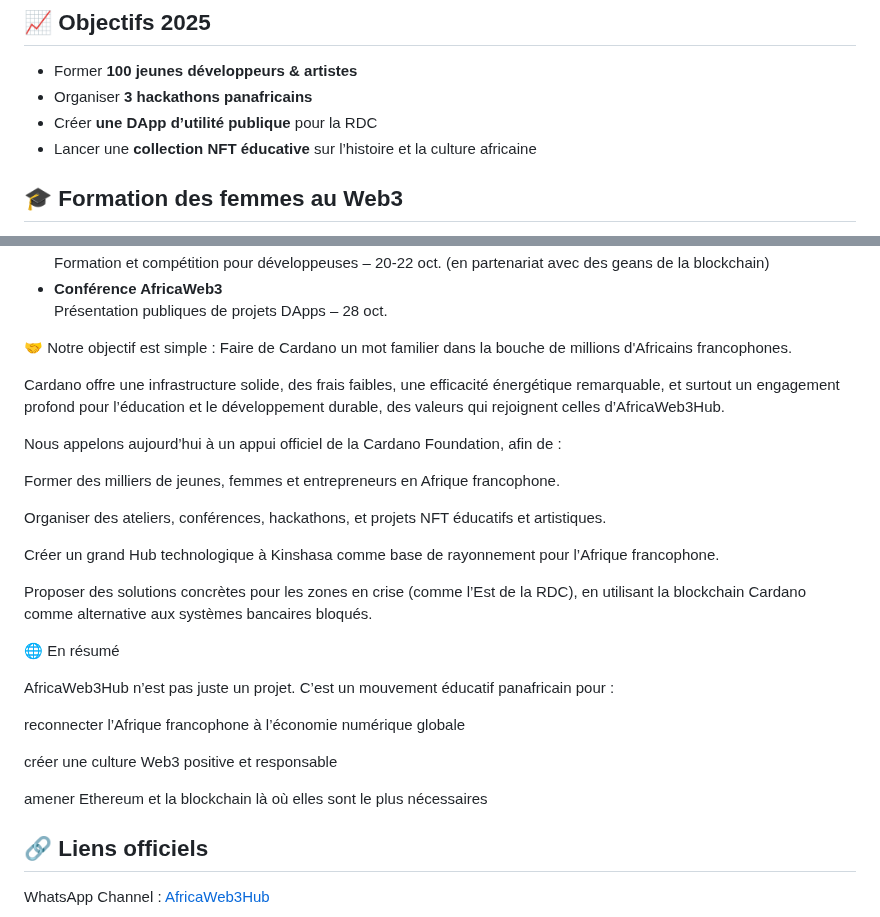
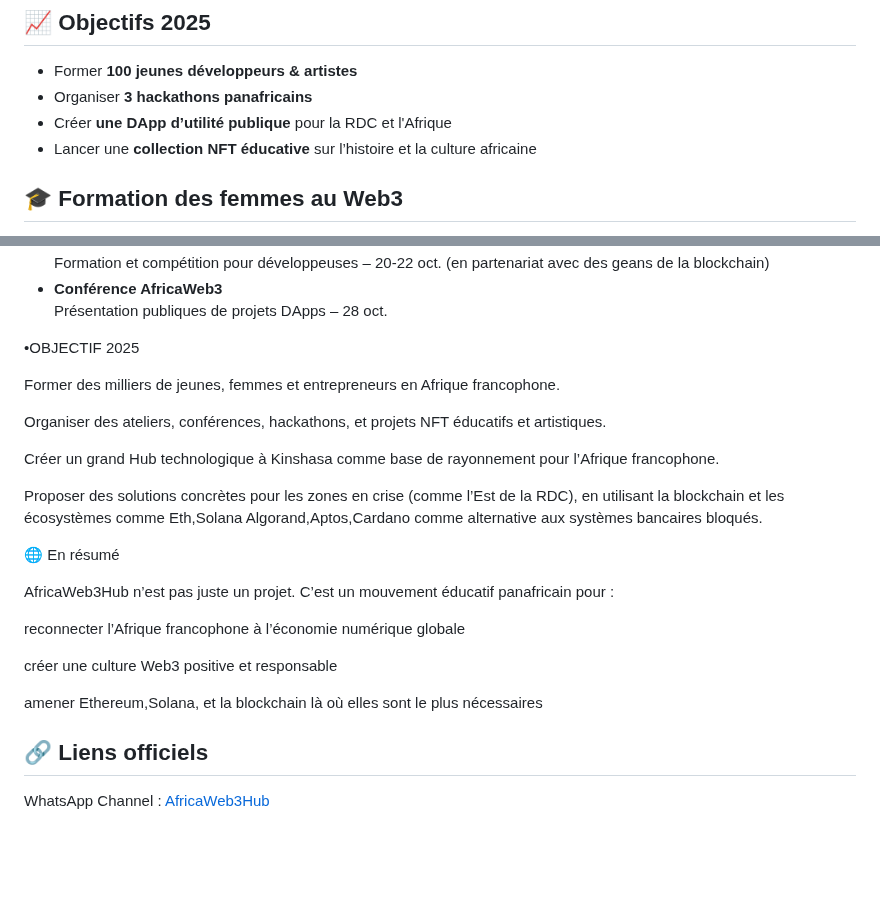
Before and after one commit to Prince2993/web3-initiation-blockchain-training, a Markdown page: README.md, 2 parts joined by grey strips. GitHub-like rendering; blank space fills up the shorter version.

Commit message:
Update README.md
Change

Signed-off-by: Prince Kayenga <84221717+Prince2993@users.noreply.github.com>

```diff
--- a/README.md
+++ b/README.md
@@ -47,7 +47,7 @@ Notre mission est simple :
 
 - Former **100 jeunes développeurs & artistes**
 - Organiser **3 hackathons panafricains**
-- Créer **une DApp d’utilité publique** pour la RDC
+- Créer **une DApp d’utilité publique** pour la RDC et l'Afrique
 - Lancer une **collection NFT éducative** sur l’histoire et la culture africaine
 
 
@@ -68,12 +68,7 @@ Notre mission est simple :
 </html>
 
 
-🤝 Notre objectif est simple :
-Faire de Cardano un mot familier dans la bouche de millions d'Africains francophones.
-
-Cardano offre une infrastructure solide, des frais faibles, une efficacité énergétique remarquable, et surtout un engagement profond pour l’éducation et le développement durable, des valeurs qui rejoignent celles d’AfricaWeb3Hub.
-
-Nous appelons aujourd’hui à un appui officiel de la Cardano Foundation, afin de :
+•OBJECTIF 2025
 
 Former des milliers de jeunes, femmes et entrepreneurs en Afrique francophone.
 
@@ -81,7 +76,7 @@ Organiser des ateliers, conférences, hackathons, et projets NFT éducatifs et a
 
 Créer un grand Hub technologique à Kinshasa comme base de rayonnement pour l’Afrique francophone.
 
-Proposer des solutions concrètes pour les zones en crise (comme l’Est de la RDC), en utilisant la blockchain Cardano comme alternative aux systèmes bancaires bloqués.
+Proposer des solutions concrètes pour les zones en crise (comme l’Est de la RDC), en utilisant la blockchain et les écosystèmes comme Eth,Solana Algorand,Aptos,Cardano comme alternative aux systèmes bancaires bloqués.
 
 🌐 En résumé
 
@@ -92,7 +87,7 @@ reconnecter l’Afrique francophone à l’économie numérique globale
 
 créer une culture Web3 positive et responsable
 
-amener Ethereum et la blockchain là où elles sont le plus nécessaires
+amener Ethereum,Solana, et la blockchain là où elles sont le plus nécessaires
 
 
 ## 🔗 Liens officiels
```
